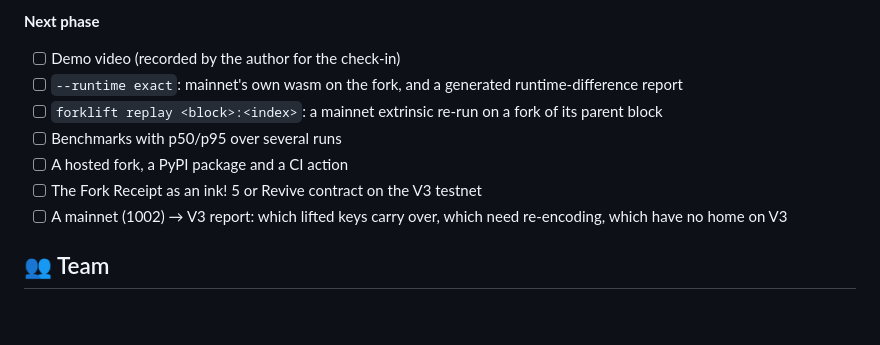
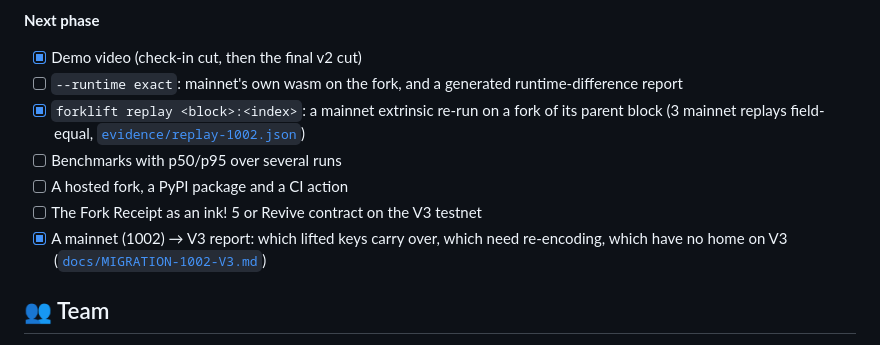
Before and after one commit to edycutjong/portaldot-hackathon-2026-forklift-edycu, a Markdown page: README.md, the part around the change. GitHub-like rendering; blank space fills up the shorter version.

Commit message:
docs(readme): tick demo video, mainnet replay and the 1002 to V3 report in the roadmap

```diff
--- a/README.md
+++ b/README.md
@@ -348,13 +348,13 @@ pytest -q        # offline; CI runs the same, see [CONTRIBUTING.md](CONTRIBUTING
 
 **Next phase**
 
-- [ ] Demo video (recorded by the author for the check-in)
+- [x] Demo video (check-in cut, then the final v2 cut)
 - [ ] `--runtime exact`: mainnet's own wasm on the fork, and a generated runtime-difference report
-- [ ] `forklift replay <block>:<index>`: a mainnet extrinsic re-run on a fork of its parent block
+- [x] `forklift replay <block>:<index>`: a mainnet extrinsic re-run on a fork of its parent block (3 mainnet replays field-equal, [`evidence/replay-1002.json`](evidence/replay-1002.json))
 - [ ] Benchmarks with p50/p95 over several runs
 - [ ] A hosted fork, a PyPI package and a CI action
 - [ ] The Fork Receipt as an ink! 5 or Revive contract on the V3 testnet
-- [ ] A mainnet (1002) → V3 report: which lifted keys carry over, which need re-encoding, which have no home on V3
+- [x] A mainnet (1002) → V3 report: which lifted keys carry over, which need re-encoding, which have no home on V3 ([`docs/MIGRATION-1002-V3.md`](docs/MIGRATION-1002-V3.md))
 
 <a id="team"></a>
 
```
